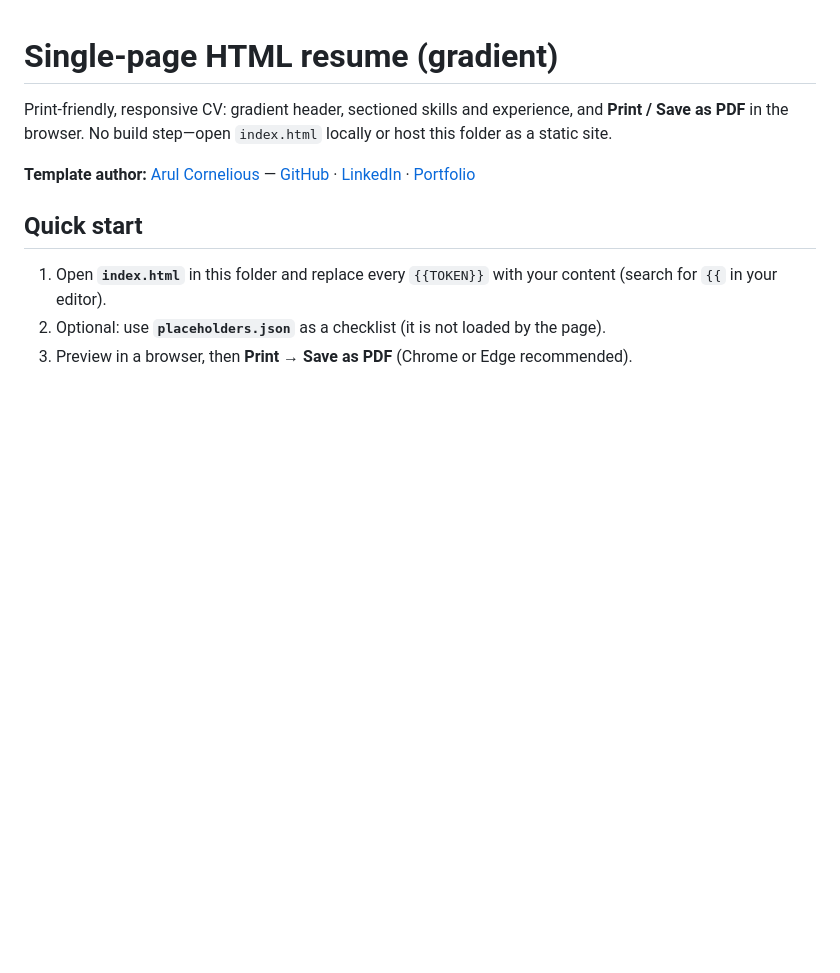
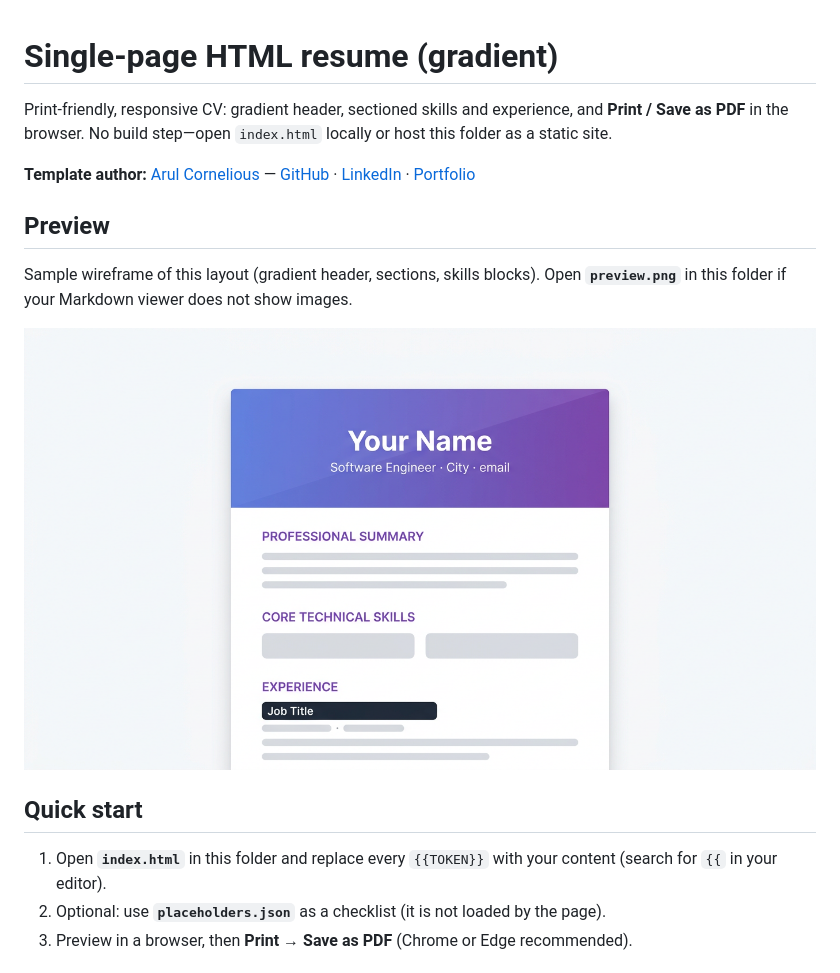
Before and after one commit to Arul1998/resume-templates, a Markdown page: single-page-html/README.md, the part around the change. GitHub-like rendering; pictures changed too: single-page-html/preview.png (added); blank space fills up the shorter version.

```diff
--- a/single-page-html/README.md
+++ b/single-page-html/README.md
@@ -3,6 +3,12 @@
 Print-friendly, responsive CV: gradient header, sectioned skills and experience, and **Print / Save as PDF** in the browser. No build step—open `index.html` locally or host this folder as a static site.
 
 **Template author:** [Arul Cornelious](https://arulcornelious.com) — [GitHub](https://github.com/Arul1998) · [LinkedIn](https://www.linkedin.com/in/arul-cornelious) · [Portfolio](https://arulcornelious.com)
+
+## Preview
+
+Sample wireframe of this layout (gradient header, sections, skills blocks). Open **`preview.png`** in this folder if your Markdown viewer does not show images.
+
+![Preview of the single-page HTML resume layout](./preview.png)
 
 ## Quick start
 
```
Also changed, not shown: README.md (+74 -5 lines), 1 other file.
